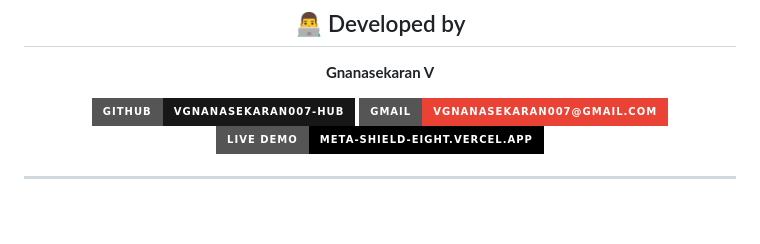
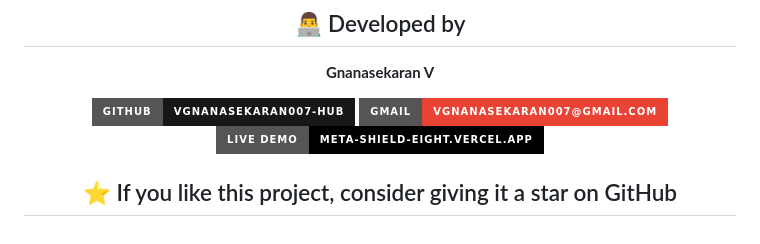
Before and after one commit to vgnanasekaran007-hub/StegoVault, a Markdown page: README.md, the part around the change. Rendered like a GitHub page; badges without logos; blank space fills up the shorter version.

```diff
--- a/README.md
+++ b/README.md
@@ -129,4 +129,5 @@ Licensed under the Educational /
 [![Gmail](https://img.shields.io/badge/Gmail-vgnanasekaran007%40gmail.com-EA4335?style=for-the-badge&logo=gmail&logoColor=white)](mailto:vgnanasekaran007@gmail.com)
 [![Live Demo](https://img.shields.io/badge/Live%20Demo-meta--shield--eight.vercel.app-000000?style=for-the-badge&logo=vercel&logoColor=white)](https://meta-shield-eight.vercel.app/)
 
+⭐ If you like this project, consider giving it a star on GitHub
 ---
```
